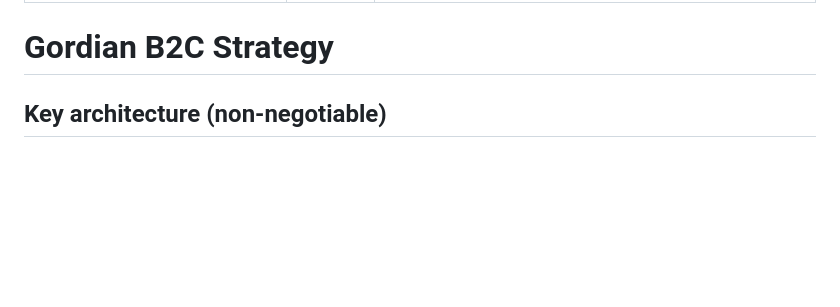
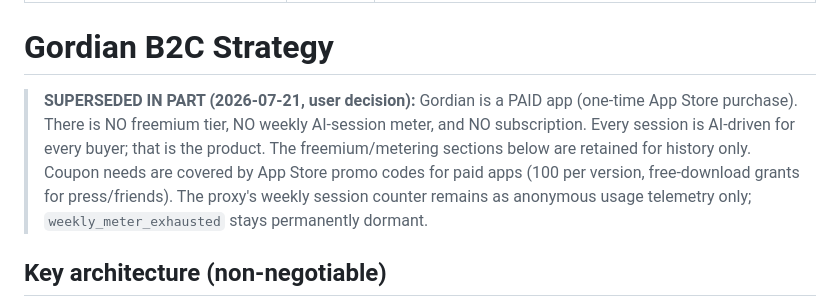
Before and after one commit to GitGudAK/gordian, a Markdown page: .planning/notes/b2c-strategy.md, the part around the change. Drawn GitHub-style; blank space fills up the shorter version.

```diff
--- a/.planning/notes/b2c-strategy.md
+++ b/.planning/notes/b2c-strategy.md
@@ -5,6 +5,15 @@ context: User direction: "I have a Gemini API key ready. I need to use this in t
 ---
 
 # Gordian B2C Strategy
+
+> **SUPERSEDED IN PART (2026-07-21, user decision):** Gordian is a PAID app
+> (one-time App Store purchase). There is NO freemium tier, NO weekly AI-session
+> meter, and NO subscription. Every session is AI-driven for every buyer; that is
+> the product. The freemium/metering sections below are retained for history
+> only. Coupon needs are covered by App Store promo codes for paid apps
+> (100 per version, free-download grants for press/friends). The proxy's weekly
+> session counter remains as anonymous usage telemetry only;
+> `weekly_meter_exhausted` stays permanently dormant.
 
 ## Key architecture (non-negotiable)
 The operator's Gemini key lives ONLY server-side in the Phase 1 proxy (Cloudflare Worker-class host, free tier). Never embedded in the app binary (extractable → bill abuse). Proxy owns prompts + model choice → post-launch iteration without app releases. Per-device rate limits + hard daily spend cap from day one; App Attest hardening can follow launch.
```
Also changed, not shown: .planning/ROADMAP.md (+3 -3 lines), .planning/STATE.md (+2 -1 lines).
